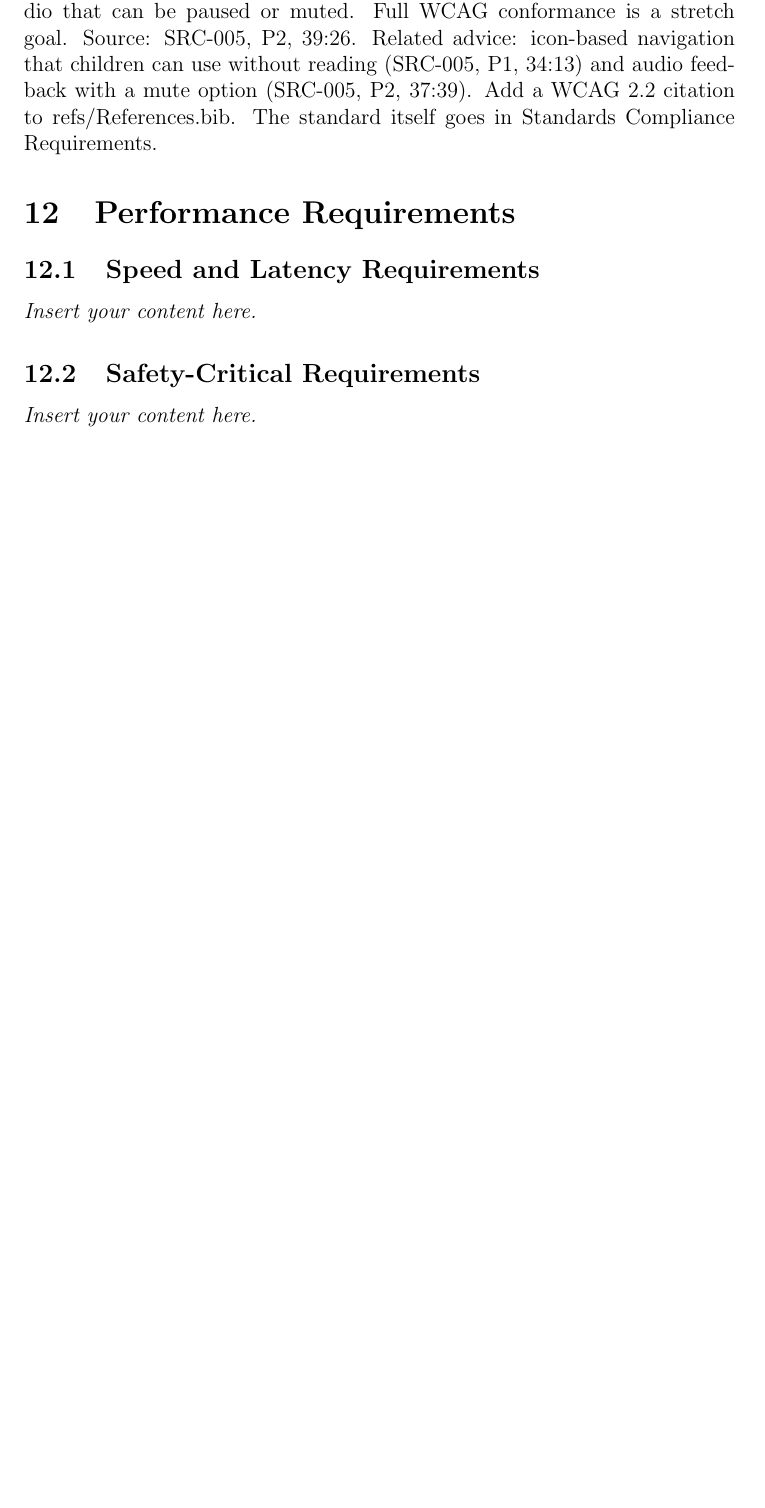
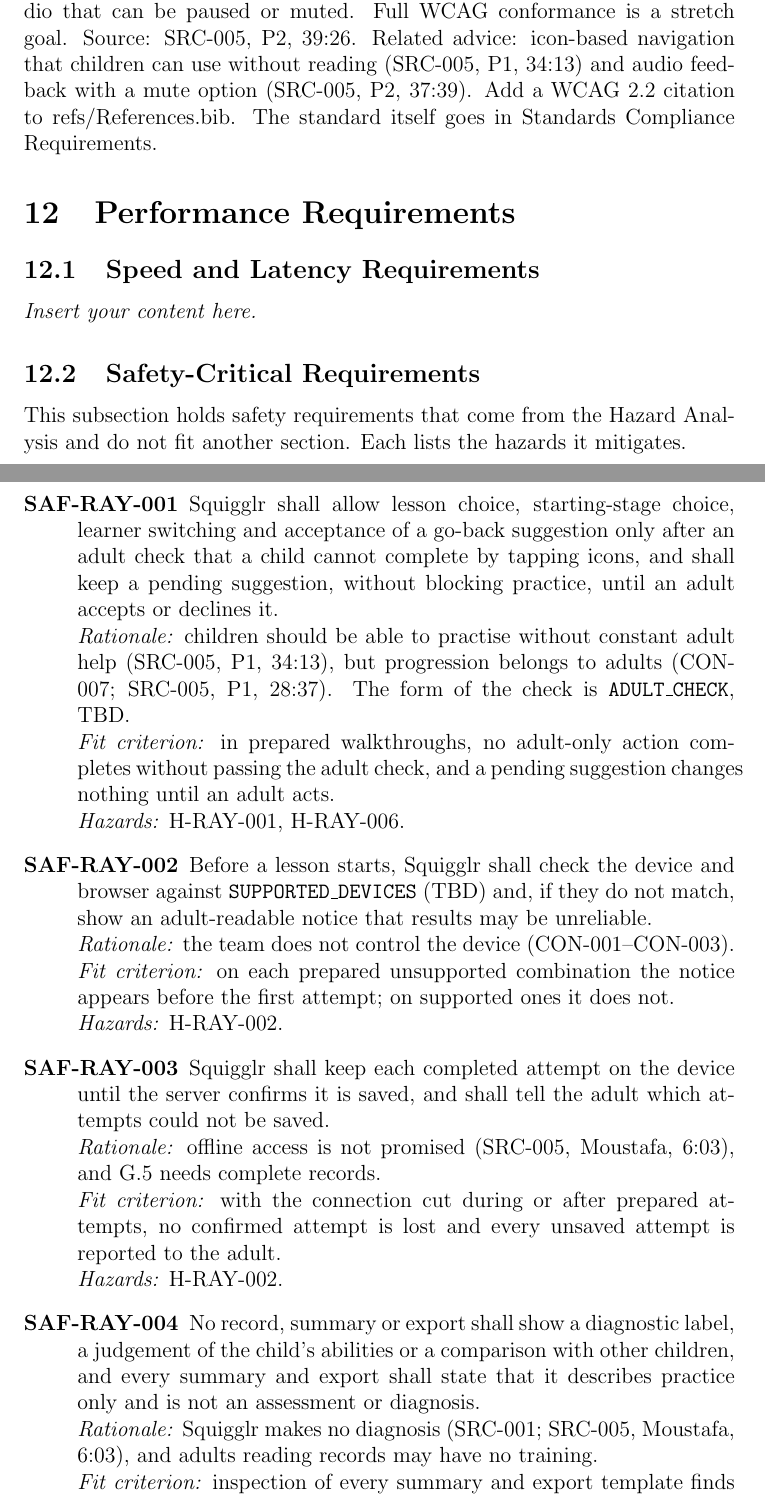
Before and after one commit to AHMEDELZARIA/squigglr, a LaTeX document (docs/SRS/SRS.tex): part of page 63 of 90 before the commit and two parts of pages 63 and 64 of 92 after it, the two joined at a grey line, cut so that both start at the same text, the shorter picture padded with empty space. Compiled offline with pdfLaTeX; a LaTeX package or settings file that is missing is left out.

Commit message:
fix(srs): restore main safety requirements and lesson navigation (#132)

```diff
--- a/docs/SRS/SRS.tex
+++ b/docs/SRS/SRS.tex
@@ -2290,4 +2292,46 @@ Requirements.
 \subsection{Speed and Latency Requirements}
 \lips
 \subsection{Safety-Critical Requirements}
-\lips
+This subsection holds safety requirements that come from the Hazard Analysis
+and do not fit another section. Each lists the hazards it mitigates.
+\begin{description}
+\item[SAF-RAY-001] Squigglr shall allow lesson choice, starting-stage
+choice, learner switching and acceptance of a go-back suggestion only after
+an adult check that a child cannot complete by tapping icons, and shall keep
+a pending suggestion, without blocking practice, until an adult accepts or
+declines it.\\
+\emph{Rationale:} children should be able to practise without constant
+adult help (SRC-005, \intref{P1}{34:13}), but progression belongs to adults
+(CON-007; SRC-005, \intref{P1}{28:37}). The form of the check is
+\texttt{ADULT\_CHECK}, TBD.\\
+\emph{Fit criterion:} in prepared walkthroughs, no adult-only action
+completes without passing the adult check, and a pending suggestion changes
+nothing until an adult acts.\\
+\emph{Hazards:} H-RAY-001, H-RAY-006.
+\item[SAF-RAY-002] Before a lesson starts, Squigglr shall check the device
+and browser against \texttt{SUPPORTED\_DEVICES} (TBD) and, if they do not
+match, show an adult-readable notice that results may be unreliable.\\
+\emph{Rationale:} the team does not control the device (CON-001--CON-003).\\
+\emph{Fit criterion:} on each prepared unsupported combination the notice
+appears before the first attempt; on supported ones it does not.\\
+\emph{Hazards:} H-RAY-002.
+\item[SAF-RAY-003] Squigglr shall keep each completed attempt on the device
+until the server confirms it is saved, and shall tell the adult which
+attempts could not be saved.\\
+\emph{Rationale:} offline access is not promised (SRC-005,
+\intref{Moustafa}{6:03}), and G.5 needs complete records.\\
+\emph{Fit criterion:} with the connection cut during or after prepared
+attempts, no confirmed attempt is lost and every unsaved attempt is reported
+to the adult.\\
+\emph{Hazards:} H-RAY-002.
+\item[SAF-RAY-004] No record, summary or export shall show a
+diagnostic label, a judgement of the child's abilities or a comparison with
+other children, and every summary and
+export shall state that it describes practice only and is not an assessment
+or diagnosis.\\
+\emph{Rationale:} Squigglr makes no diagnosis (SRC-001; SRC-005,
+\intref{Moustafa}{6:03}), and adults reading records may have no training.\\
+\emph{Fit criterion:} inspection of every summary and export template finds
+none of the excluded content and finds the statement present.\\
+\emph{Hazards:} H-RAY-003.
+\item[SAF-RAY-005] Squigglr shall end a lesson at \texttt{ATTEMPT\_LIMIT},
```
Also changed, not shown: docs/SRS/SRS.tex (77 more changed lines).
